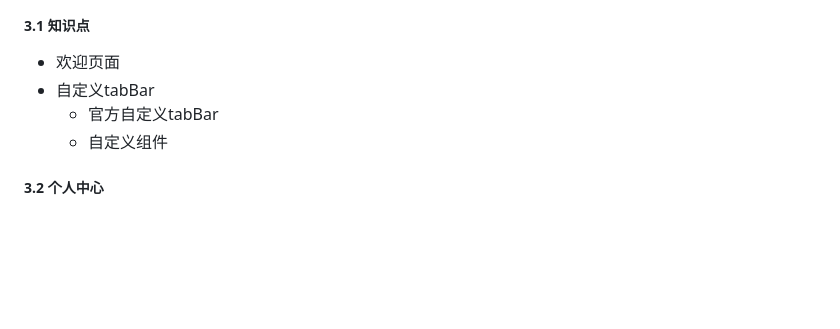
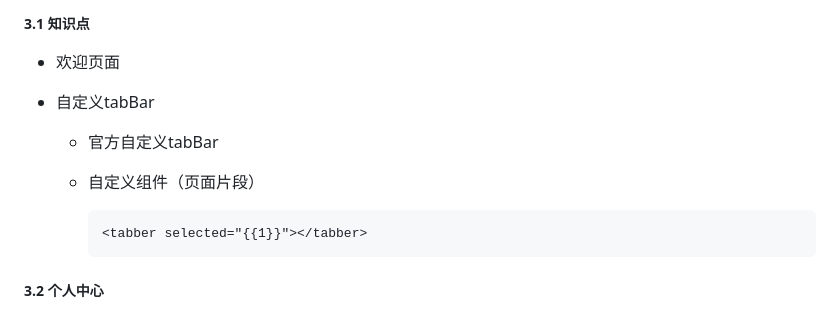
Before and after one commit to Yogurt-needs-straw/wechat_mini_program, a Markdown page: README.md, the part around the change. Rendered like a GitHub page; blank space fills up the shorter version.

Commit message:
custom tabber

````diff
--- a/README.md
+++ b/README.md
@@ -237,9 +237,17 @@ changeName(){
 ##### 3.1 知识点
 
 - 欢迎页面
+
 - 自定义tabBar
   - 官方自定义tabBar
-  - 自定义组件
+
+  - 自定义组件（页面片段）
+
+    ```html
+    <tabber selected="{{1}}"></tabber>
+    ```
+
+
 
 
 ##### 3.2 个人中心
````
